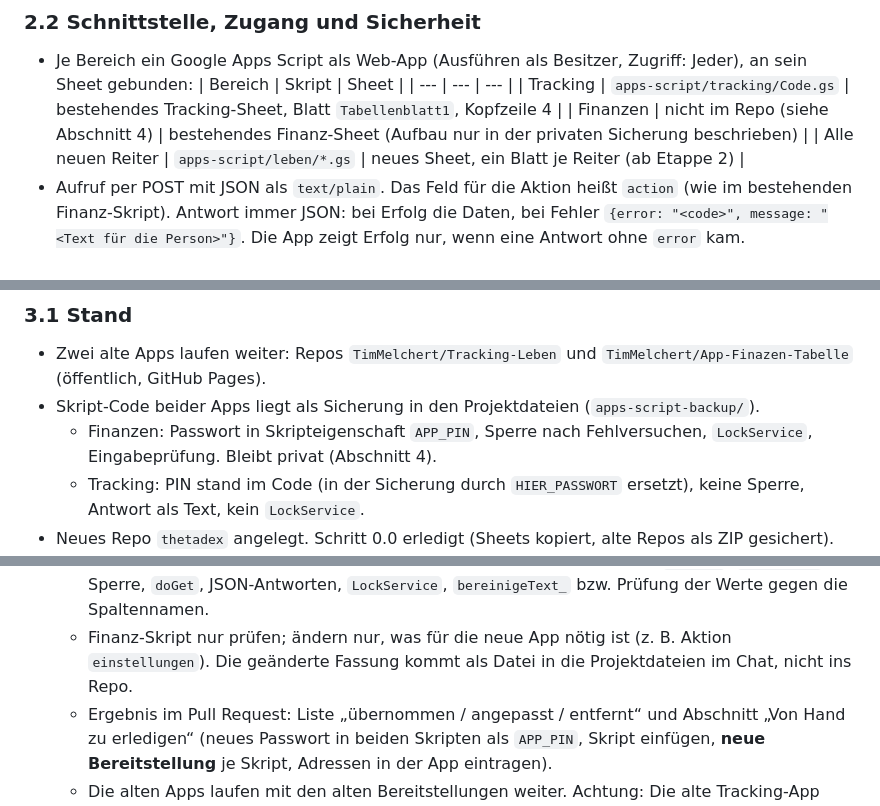
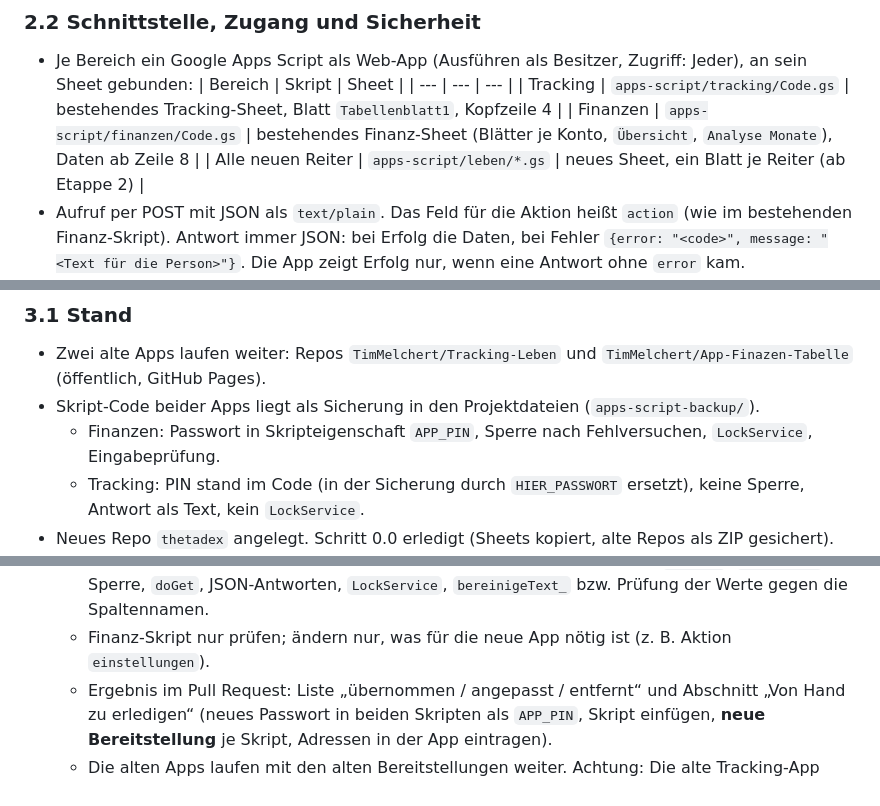
Before and after one commit to TimMelchert/thetadex, a Markdown page: docs/STAND.md, 3 parts joined by grey strips. Drawn GitHub-style.

```diff
--- a/docs/STAND.md
+++ b/docs/STAND.md
@@ -208,7 +206,7 @@ unter „Info“ die Version prüfen.
   | Bereich | Skript | Sheet |
   | --- | --- | --- |
   | Tracking | `apps-script/tracking/Code.gs` | bestehendes Tracking-Sheet, Blatt `Tabellenblatt1`, Kopfzeile 4 |
-  | Finanzen | nicht im Repo (siehe Abschnitt 4) | bestehendes Finanz-Sheet (Aufbau nur in der privaten Sicherung beschrieben) |
+  | Finanzen | `apps-script/finanzen/Code.gs` | bestehendes Finanz-Sheet (Blätter je Konto, `Übersicht`, `Analyse Monate`), Daten ab Zeile 8 |
   | Alle neuen Reiter | `apps-script/leben/*.gs` | neues Sheet, ein Blatt je Reiter (ab Etappe 2) |
 - Aufruf per POST mit JSON als `text/plain`. Das Feld für die Aktion heißt `action` (wie im bestehenden Finanz-Skript).
   Antwort immer JSON: bei Erfolg die Daten, bei Fehler `{error: "<code>", message: "<Text für die Person>"}`.
@@ -239,7 +237,7 @@ unter „Info“ die Version prüfen.
 
 - Zwei alte Apps laufen weiter: Repos `TimMelchert/Tracking-Leben` und `TimMelchert/App-Finazen-Tabelle` (öffentlich, GitHub Pages).
 - Skript-Code beider Apps liegt als Sicherung in den Projektdateien (`apps-script-backup/`).
-  - Finanzen: Passwort in Skripteigenschaft `APP_PIN`, Sperre nach Fehlversuchen, `LockService`, Eingabeprüfung. Bleibt privat (Abschnitt 4).
+  - Finanzen: Passwort in Skripteigenschaft `APP_PIN`, Sperre nach Fehlversuchen, `LockService`, Eingabeprüfung.
   - Tracking: PIN stand im Code (in der Sicherung durch `HIER_PASSWORT` ersetzt), keine Sperre, Antwort als Text, kein `LockService`.
 - Neues Repo `thetadex` angelegt. Schritt 0.0 erledigt (Sheets kopiert, alte Repos als ZIP gesichert).
 - Schritt 0.1: leeres App-Gerüst mit Reiterleiste (Platzhalter), Ersteinrichtung, Info, Hell- und Dunkelmodus, Hinweis „Neue Version da“.
@@ -329,7 +326,6 @@ Jeder Schritt ist ein eigener Zweig und ein eigener Pull Request. Nach jedem Sch
   - Tracking-Skript auf den Stand des Finanz-Skripts bringen: Passwort aus `APP_PIN`, `pruefePin_` mit Sperre, `doGet`,
     JSON-Antworten, `LockService`, `bereinigeText_` bzw. Prüfung der Werte gegen die Spaltennamen.
   - Finanz-Skript nur prüfen; ändern nur, was für die neue App nötig ist (z. B. Aktion `einstellungen`).
-    Die geänderte Fassung kommt als Datei in die Projektdateien im Chat, nicht ins Repo.
   - Ergebnis im Pull Request: Liste „übernommen / angepasst / entfernt“ und Abschnitt „Von Hand zu erledigen“
     (neues Passwort in beiden Skripten als `APP_PIN`, Skript einfügen, **neue Bereitstellung** je Skript, Adressen in der App eintragen).
   - Die alten Apps laufen mit den alten Bereitstellungen weiter. Achtung: Die alte Tracking-App sendet die alte PIN;
```
Also changed, not shown: other parts of docs/STAND.md (+5 -8 lines).
